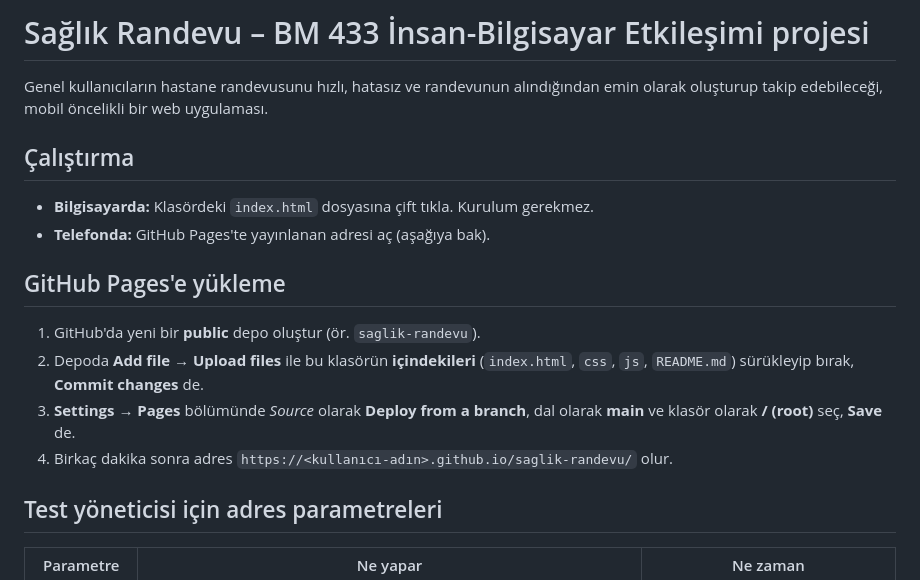
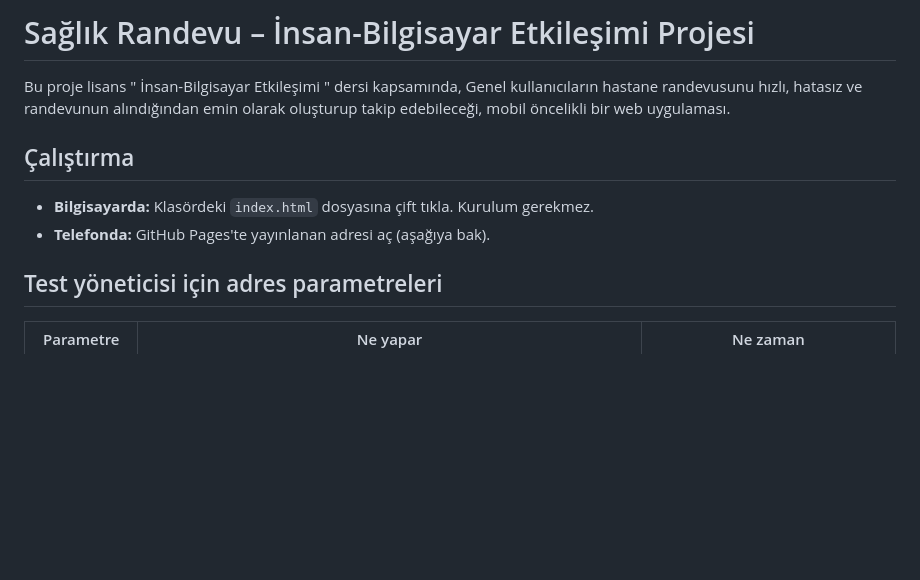
Before and after one commit to ceydahizal/saglik-randevu, a Markdown page: README.md, the part around the change. Rendered like a GitHub page; blank space fills up the shorter version.

Commit message:
Revise project title and simplify README
Updated project title and removed GitHub Pages upload instructions.

```diff
--- a/README.md
+++ b/README.md
@@ -1,5 +1,6 @@
-# Sağlık Randevu – BM 433 İnsan-Bilgisayar Etkileşimi projesi
+# Sağlık Randevu – İnsan-Bilgisayar Etkileşimi Projesi
 
+Bu proje lisans " İnsan-Bilgisayar Etkileşimi " dersi kapsamında,
 Genel kullanıcıların hastane randevusunu hızlı, hatasız ve randevunun alındığından emin
 olarak oluşturup takip edebileceği, mobil öncelikli bir web uygulaması.
 
@@ -7,13 +8,6 @@ olarak oluşturup takip edebileceği, mobil öncelikli bir web uygulaması.
 
 - **Bilgisayarda:** Klasördeki `index.html` dosyasına çift tıkla. Kurulum gerekmez.
 - **Telefonda:** GitHub Pages'te yayınlanan adresi aç (aşağıya bak).
-
-## GitHub Pages'e yükleme
-
-1. GitHub'da yeni bir **public** depo oluştur (ör. `saglik-randevu`).
-2. Depoda **Add file → Upload files** ile bu klasörün **içindekileri** (`index.html`, `css`, `js`, `README.md`) sürükleyip bırak, **Commit changes** de.
-3. **Settings → Pages** bölümünde *Source* olarak **Deploy from a branch**, dal olarak **main** ve klasör olarak **/ (root)** seç, **Save** de.
-4. Birkaç dakika sonra adres `https://<kullanıcı-adın>.github.io/saglik-randevu/` olur.
 
 ## Test yöneticisi için adres parametreleri
 
```
